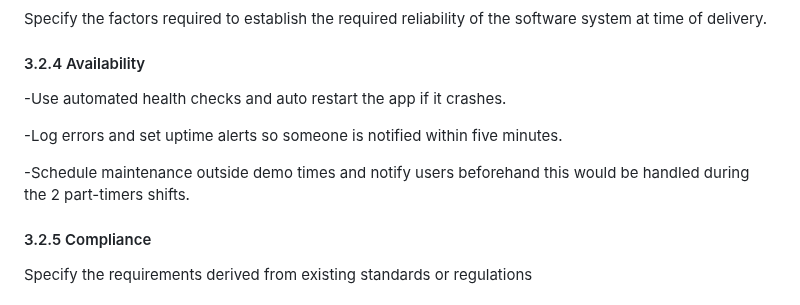
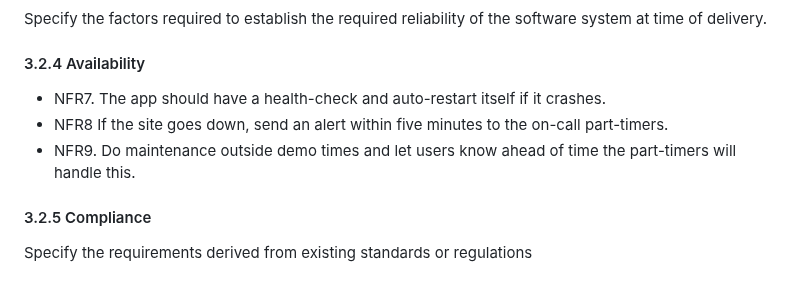
Before and after one commit to yera888/IY-Team7, a Markdown page: doc/E-COM SRS.md, the part around the change. Drawn GitHub-style.

Commit message:
Final Availability update

```diff
--- a/doc/E-COM SRS.md
+++ b/doc/E-COM SRS.md
@@ -186,11 +186,10 @@ Using Java 25 for the backend, Bootstrap 5, html, css for the front end and Post
 Specify the factors required to establish the required reliability of the software system at time of delivery.
 
 #### 3.2.4 Availability
--Use automated health checks and auto restart the app if it crashes.
+* NFR7. The app should have a health-check and auto-restart itself if it crashes.
+* NFR8 If the site goes down, send an alert within five minutes to the on-call part-timers.
+* NFR9. Do maintenance outside demo times and let users know ahead of time the part-timers will handle this.
 
--Log errors and set uptime alerts so someone is notified within five minutes.
-
--Schedule maintenance outside demo times and notify users beforehand this would be handled during the 2 part-timers shifts.
 
 #### 3.2.5 Compliance
 Specify the requirements derived from existing standards or regulations
```
